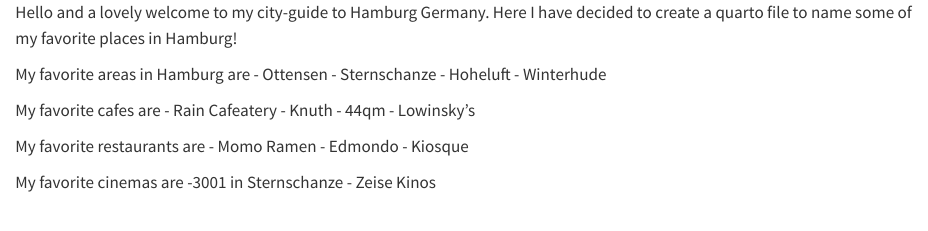
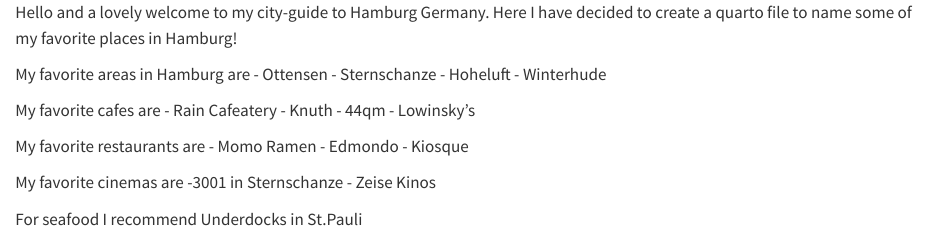
Before and after one commit to natalieefch/NF_Cityguide, a Quarto document (city-guide.qmd): the page in a window 1100 px wide, from its top. Rendered offline with R 4.5, knitr and Pandoc in place of Quarto, with nearby package versions.

Commit message:
added seafood

```diff
--- a/city-guide.qmd
+++ b/city-guide.qmd
@@ -20,3 +20,5 @@
 My favorite cinemas are
 -3001 in Sternschanze
 - Zeise Kinos
+
+For seafood I recommend Underdocks in St.Pauli
```
